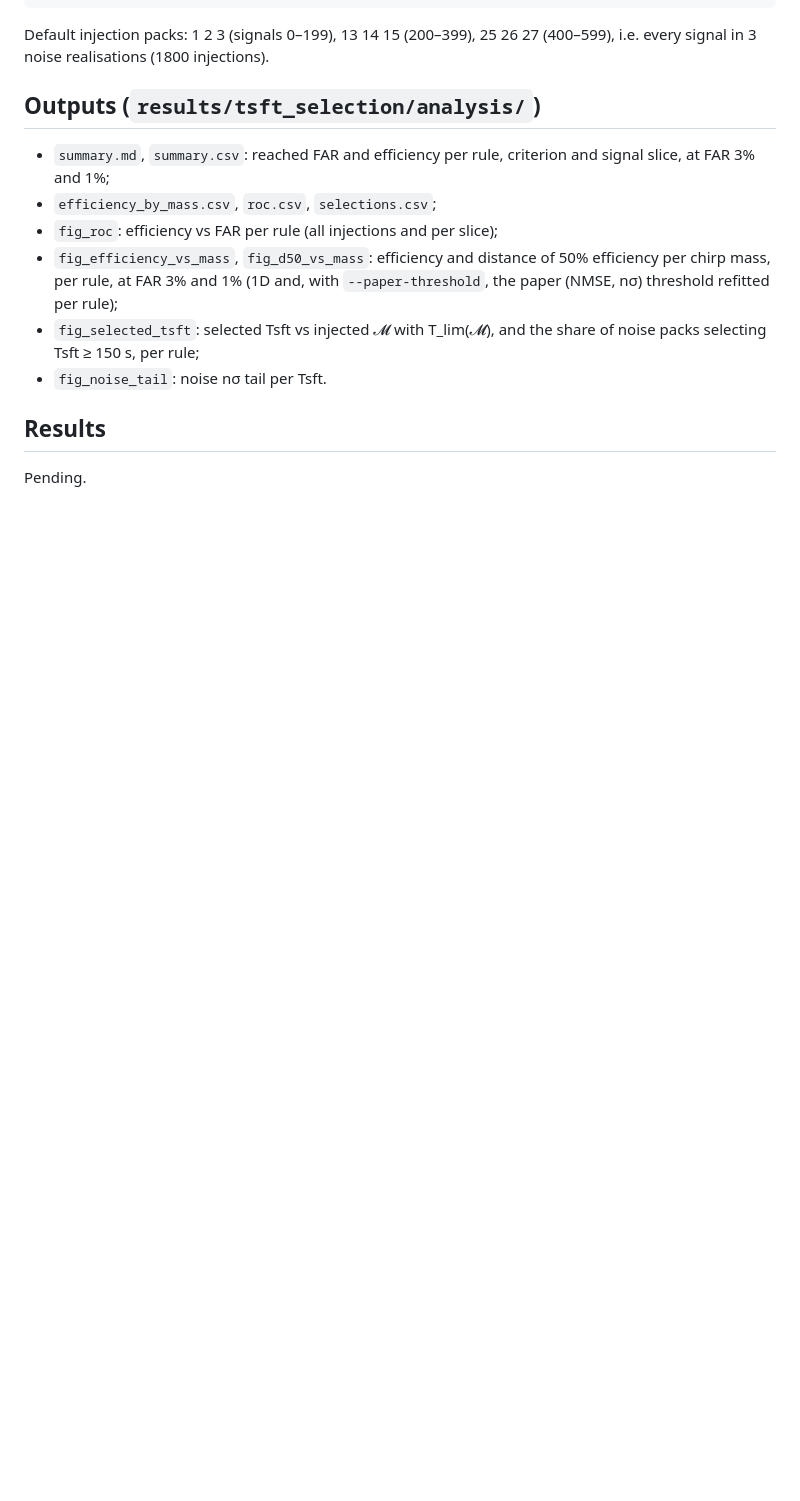
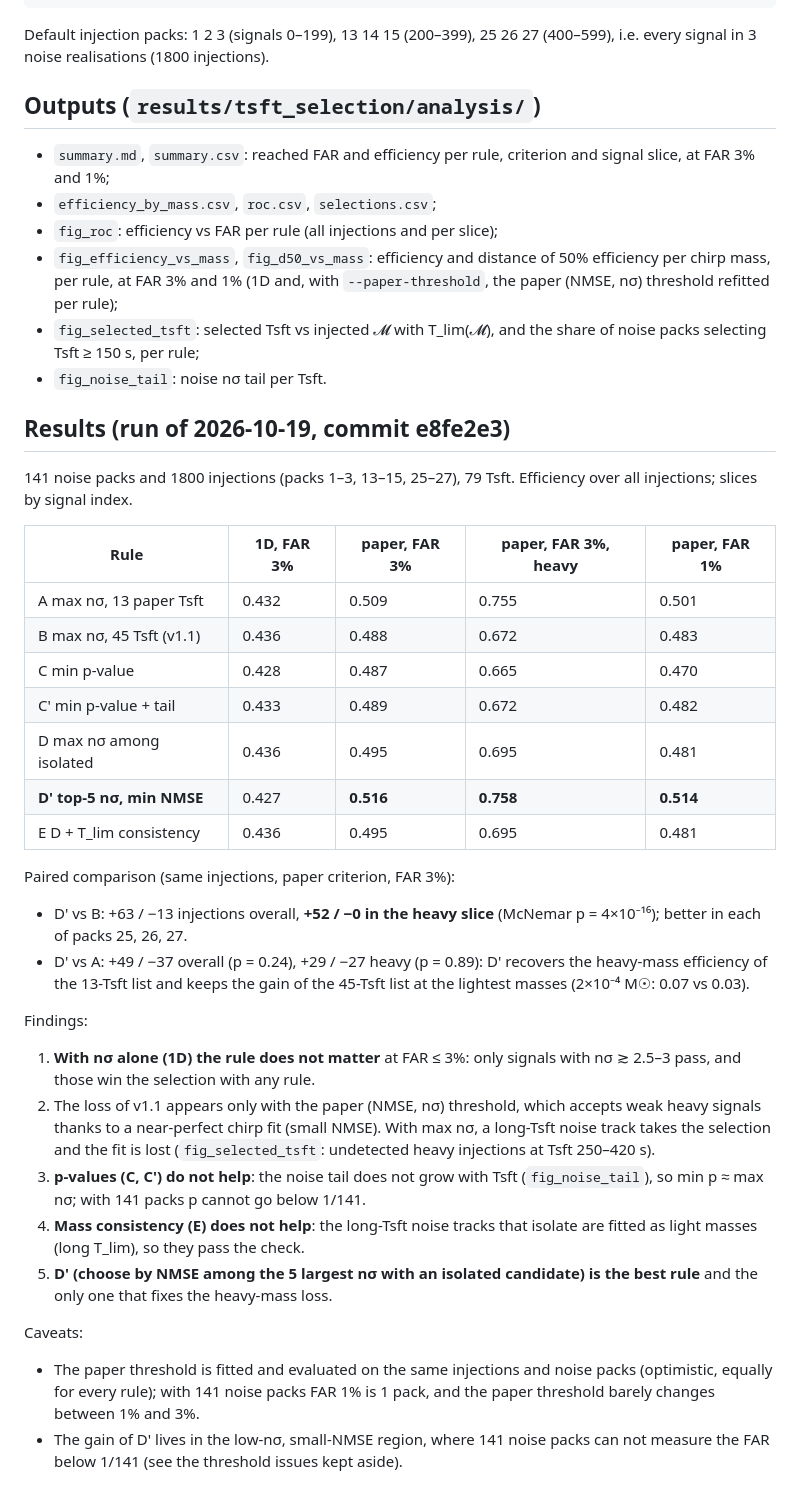
Before and after one commit to raulrgdg/viterbi_search-method_PBHs, a Markdown page: studies/tsft_selection/README.md, the part around the change. Drawn GitHub-style; blank space fills up the shorter version.

Commit message:
[under test] Tsft-selection study: results of the first run
D' (smallest NMSE among the 5 largest-nsigma isolated Tsft) recovers the
heavy-mass efficiency lost by max nsigma over 45 Tsft (+52/-0 heavy
injections, paper threshold, FAR 3%) and matches the 13-Tsft list there,
keeping the gain at light masses. p-value and mass-consistency rules do not
help.

```diff
--- a/studies/tsft_selection/README.md
+++ b/studies/tsft_selection/README.md
@@ -88,6 +88,45 @@ Default injection packs: 1 2 3 (signals 0–199), 13 14 15 (200–399), 25 26 27
   share of noise packs selecting Tsft ≥ 150 s, per rule;
 * `fig_noise_tail`: noise nσ tail per Tsft.
 
-## Results
+## Results (run of 2026-10-19, commit e8fe2e3)
 
-Pending.
+141 noise packs and 1800 injections (packs 1–3, 13–15, 25–27), 79 Tsft.
+Efficiency over all injections; slices by signal index.
+
+| Rule | 1D, FAR 3% | paper, FAR 3% | paper, FAR 3%, heavy | paper, FAR 1% |
+|---|---|---|---|---|
+| A  max nσ, 13 paper Tsft | 0.432 | 0.509 | 0.755 | 0.501 |
+| B  max nσ, 45 Tsft (v1.1) | 0.436 | 0.488 | 0.672 | 0.483 |
+| C  min p-value | 0.428 | 0.487 | 0.665 | 0.470 |
+| C' min p-value + tail | 0.433 | 0.489 | 0.672 | 0.482 |
+| D  max nσ among isolated | 0.436 | 0.495 | 0.695 | 0.481 |
+| **D' top-5 nσ, min NMSE** | 0.427 | **0.516** | **0.758** | **0.514** |
+| E  D + T_lim consistency | 0.436 | 0.495 | 0.695 | 0.481 |
+
+Paired comparison (same injections, paper criterion, FAR 3%):
+* D' vs B: +63 / −13 injections overall, **+52 / −0 in the heavy slice**
+  (McNemar p = 4×10⁻¹⁶); better in each of packs 25, 26, 27.
+* D' vs A: +49 / −37 overall (p = 0.24), +29 / −27 heavy (p = 0.89): D'
+  recovers the heavy-mass efficiency of the 13-Tsft list and keeps the gain of
+  the 45-Tsft list at the lightest masses (2×10⁻⁴ M☉: 0.07 vs 0.03).
+
+Findings:
+1. **With nσ alone (1D) the rule does not matter** at FAR ≤ 3%: only signals
+   with nσ ≳ 2.5–3 pass, and those win the selection with any rule.
+2. The loss of v1.1 appears only with the paper (NMSE, nσ) threshold, which
+   accepts weak heavy signals thanks to a near-perfect chirp fit (small NMSE).
+   With max nσ, a long-Tsft noise track takes the selection and the fit is lost
+   (`fig_selected_tsft`: undetected heavy injections at Tsft 250–420 s).
+3. **p-values (C, C') do not help**: the noise tail does not grow with Tsft
+   (`fig_noise_tail`), so min p ≈ max nσ; with 141 packs p cannot go below 1/141.
+4. **Mass consistency (E) does not help**: the long-Tsft noise tracks that
+   isolate are fitted as light masses (long T_lim), so they pass the check.
+5. **D' (choose by NMSE among the 5 largest nσ with an isolated candidate) is the
+   best rule** and the only one that fixes the heavy-mass loss.
+
+Caveats:
+* The paper threshold is fitted and evaluated on the same injections and noise
+  packs (optimistic, equally for every rule); with 141 noise packs FAR 1% is
+  1 pack, and the paper threshold barely changes between 1% and 3%.
+* The gain of D' lives in the low-nσ, small-NMSE region, where 141 noise packs
+  can not measure the FAR below 1/141 (see the threshold issues kept aside).
```
